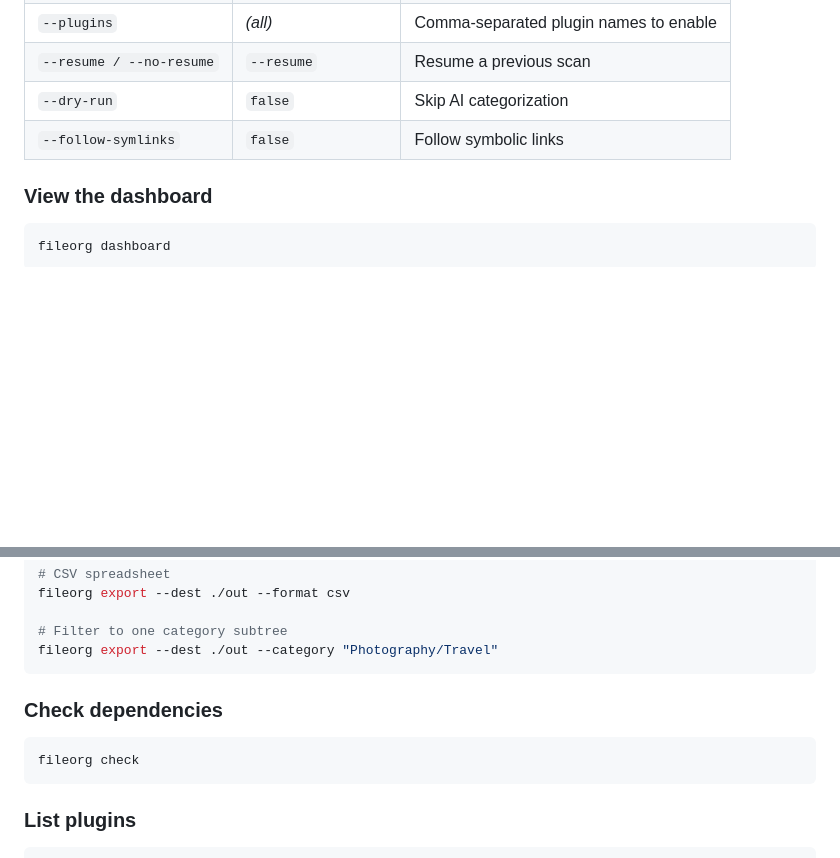
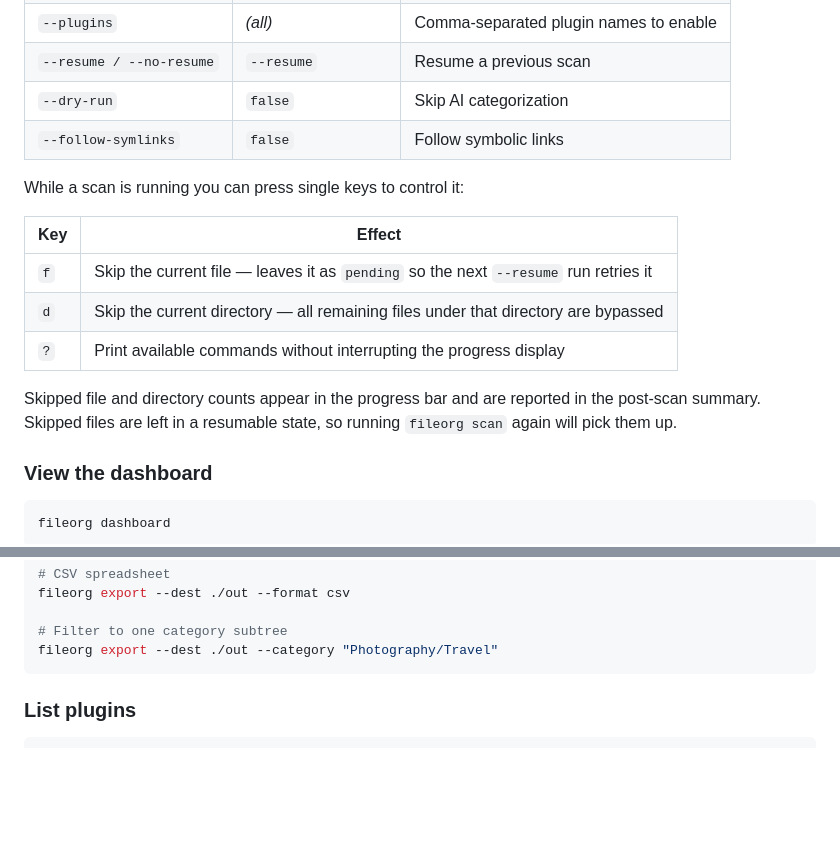
Before and after one commit to asnelling/fileorg, a Markdown page: README.md, 2 parts joined by grey strips. Drawn GitHub-style; blank space fills up the shorter version.

Commit message:
docs: document interactive keyboard controls in README
Co-Authored-By: Claude Sonnet 4.6 <noreply@anthropic.com>

````diff
--- a/README.md
+++ b/README.md
@@ -95,6 +95,16 @@ Options:
 | `--dry-run` | `false` | Skip AI categorization |
 | `--follow-symlinks` | `false` | Follow symbolic links |
 
+While a scan is running you can press single keys to control it:
+
+| Key | Effect |
+|-----|--------|
+| `f` | Skip the current file — leaves it as `pending` so the next `--resume` run retries it |
+| `d` | Skip the current directory — all remaining files under that directory are bypassed |
+| `?` | Print available commands without interrupting the progress display |
+
+Skipped file and directory counts appear in the progress bar and are reported in the post-scan summary. Skipped files are left in a resumable state, so running `fileorg scan` again will pick them up.
+
 ### View the dashboard
 
 ```bash
@@ -128,12 +138,6 @@ fileorg export --dest ./out --format csv
 
 # Filter to one category subtree
 fileorg export --dest ./out --category "Photography/Travel"
-```
-
-### Check dependencies
-
-```bash
-fileorg check
 ```
 
 ### List plugins
````
